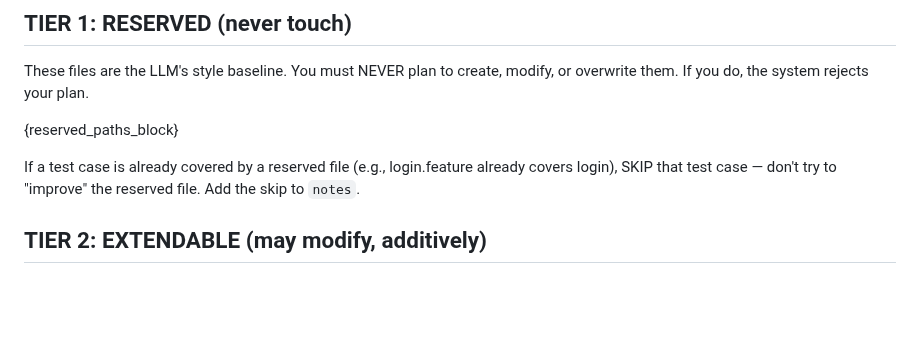
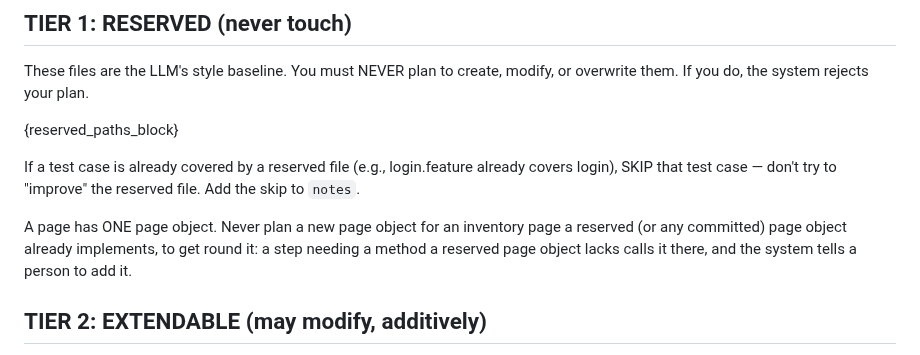
Before and after one commit to rajiniottesting-coder/multi-agent-test-automation, a Markdown page: prompts/agent2_coder_plan.md, the part around the change. Rendered like a GitHub page; blank space fills up the shorter version.

Commit message:
fix(prompts): never plan a second page object to get round a reserved one
Co-Authored-By: Claude Opus 5.5 <noreply@anthropic.com>
Claude-Session: https://claude.ai/code/session_01Hdt9dfDxMqeMaCQAfeEppm

```diff
--- a/prompts/agent2_coder_plan.md
+++ b/prompts/agent2_coder_plan.md
@@ -39,6 +39,11 @@ modify, or overwrite them. If you do, the system rejects your plan.
 If a test case is already covered by a reserved file (e.g., login.feature
 already covers login), SKIP that test case — don't try to "improve" the
 reserved file. Add the skip to `notes`.
+
+A page has ONE page object. Never plan a new page object for an inventory page
+a reserved (or any committed) page object already implements, to get round
+it: a step needing a method a reserved page object lacks calls it there, and
+the system tells a person to add it.
 
 ## TIER 2: EXTENDABLE (may modify, additively)
 
```
